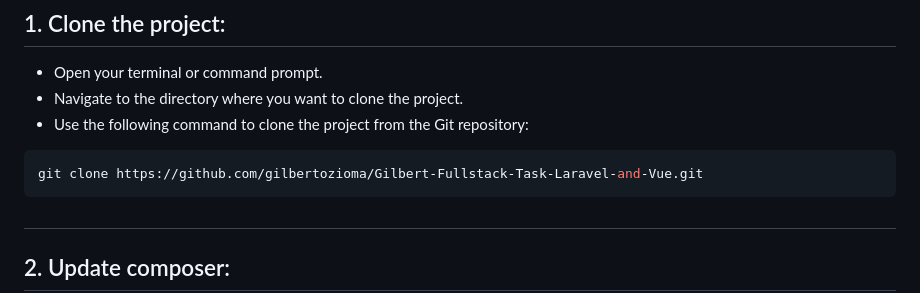
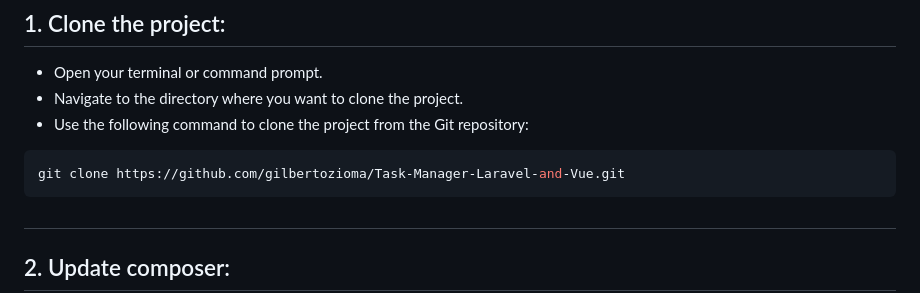
Before and after one commit to gilbertozioma/Task-Manager-Laravel-and-Vue, a Markdown page: README.md, the part around the change. Rendered like a GitHub page.

````diff
--- a/README.md
+++ b/README.md
@@ -16,7 +16,7 @@
 - Use the following command to clone the project from the Git repository:
 
 ```bash
-git clone https://github.com/gilbertozioma/Gilbert-Fullstack-Task-Laravel-and-Vue.git
+git clone https://github.com/gilbertozioma/Task-Manager-Laravel-and-Vue.git
 ```
 
 ##
````
